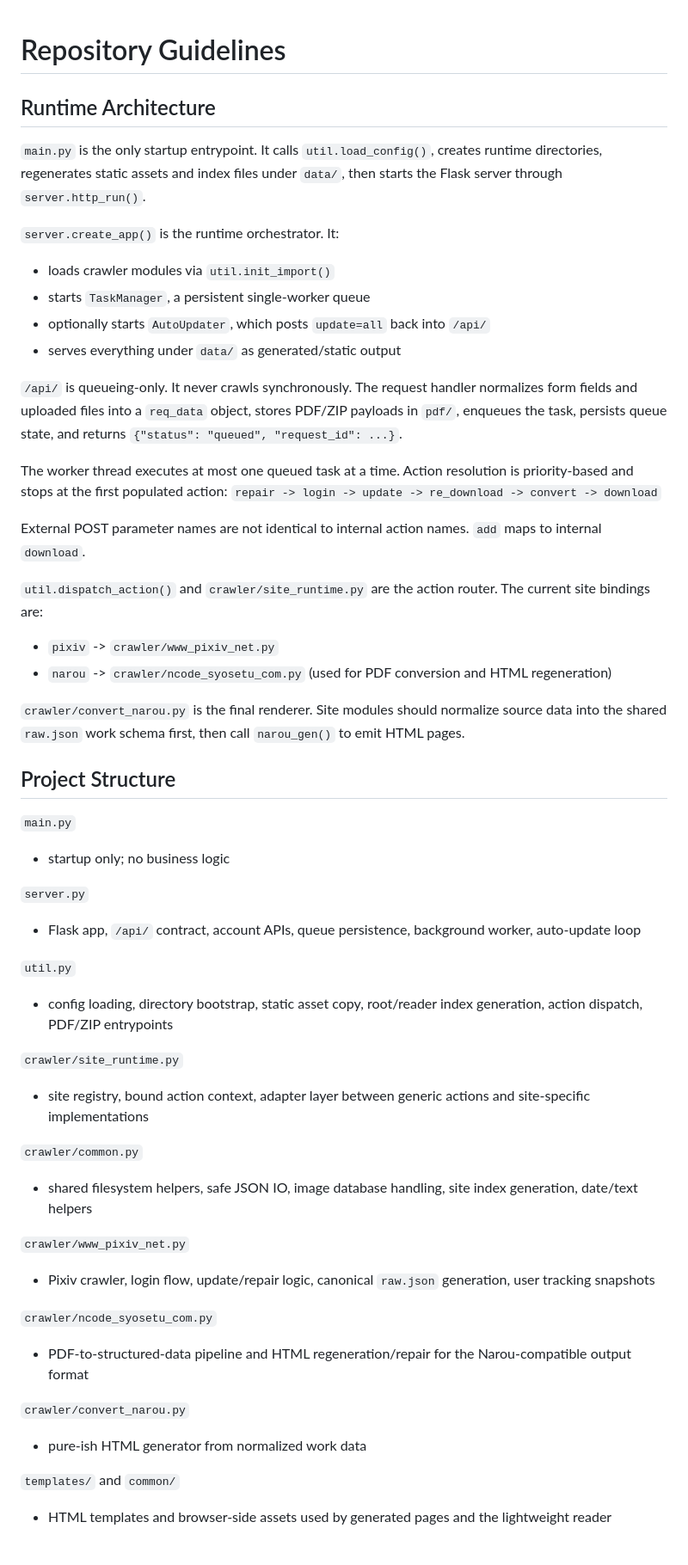
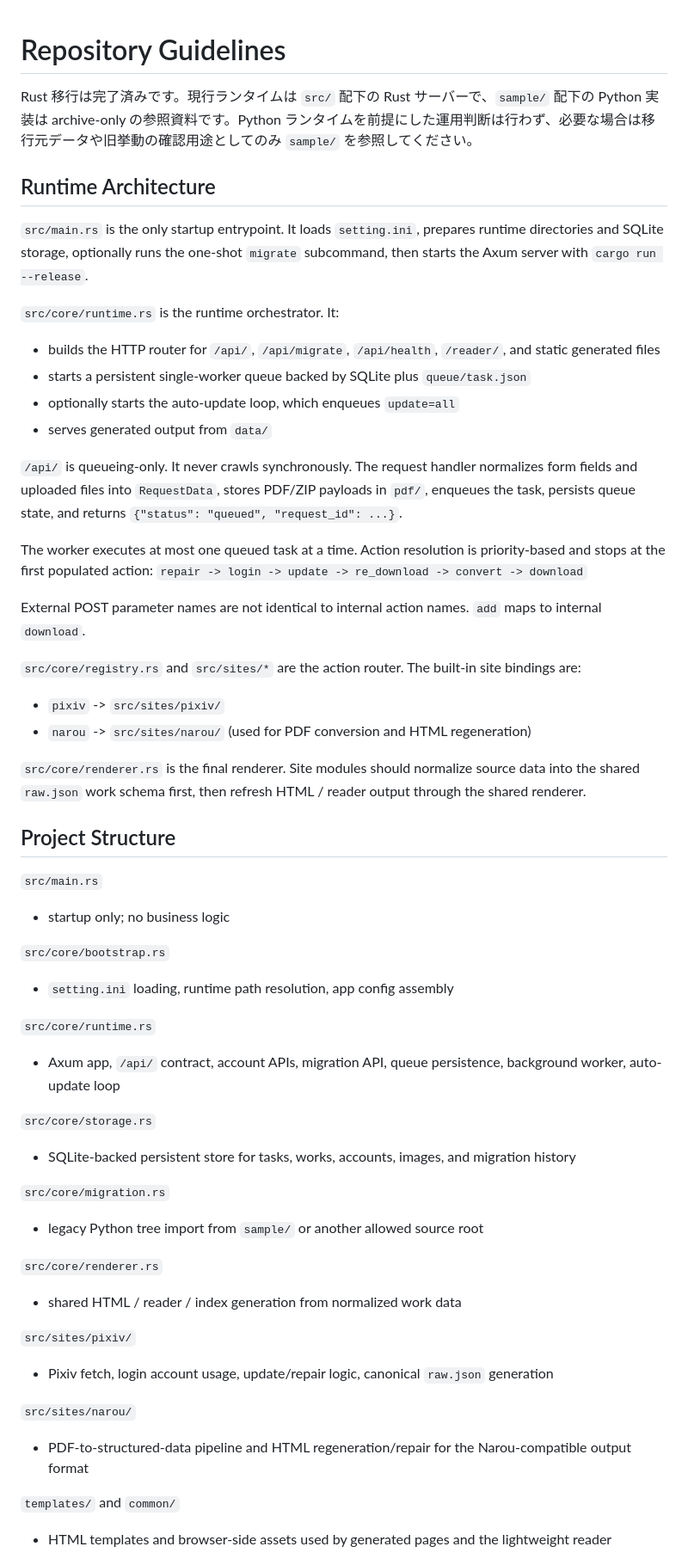
Before and after one commit to Rumia-Channel/narou_bridge, a Markdown page: AGENTS.md, the part around one of its changes. Shown at 86% size. Drawn GitHub-style.

```diff
--- a/AGENTS.md
+++ b/AGENTS.md
@@ -1,51 +1,53 @@
 # Repository Guidelines
 
+Rust 移行は完了済みです。現行ランタイムは `src/` 配下の Rust サーバーで、`sample/` 配下の Python 実装は archive-only の参照資料です。Python ランタイムを前提にした運用判断は行わず、必要な場合は移行元データや旧挙動の確認用途としてのみ `sample/` を参照してください。
+
 ## Runtime Architecture
-`main.py` is the only startup entrypoint. It calls `util.load_config()`, creates runtime directories, regenerates static assets and index files under `data/`, then starts the Flask server through `server.http_run()`.
+`src/main.rs` is the only startup entrypoint. It loads `setting.ini`, prepares runtime directories and SQLite storage, optionally runs the one-shot `migrate` subcommand, then starts the Axum server with `cargo run --release`.
 
-`server.create_app()` is the runtime orchestrator. It:
-- loads crawler modules via `util.init_import()`
-- starts `TaskManager`, a persistent single-worker queue
-- optionally starts `AutoUpdater`, which posts `update=all` back into `/api/`
-- serves everything under `data/` as generated/static output
+`src/core/runtime.rs` is the runtime orchestrator. It:
+- builds the HTTP router for `/api/`, `/api/migrate`, `/api/health`, `/reader/`, and static generated files
+- starts a persistent single-worker queue backed by SQLite plus `queue/task.json`
+- optionally starts the auto-update loop, which enqueues `update=all`
+- serves generated output from `data/`
 
-`/api/` is queueing-only. It never crawls synchronously. The request handler normalizes form fields and uploaded files into a `req_data` object, stores PDF/ZIP payloads in `pdf/`, enqueues the task, persists queue state, and returns `{"status": "queued", "request_id": ...}`.
+`/api/` is queueing-only. It never crawls synchronously. The request handler normalizes form fields and uploaded files into `RequestData`, stores PDF/ZIP payloads in `pdf/`, enqueues the task, persists queue state, and returns `{"status": "queued", "request_id": ...}`.
 
-The worker thread executes at most one queued task at a time. Action resolution is priority-based and stops at the first populated action:
+The worker executes at most one queued task at a time. Action resolution is priority-based and stops at the first populated action:
 `repair -> login -> update -> re_download -> convert -> download`
 
 External POST parameter names are not identical to internal action names. `add` maps to internal `download`.
 
-`util.dispatch_action()` and `crawler/site_runtime.py` are the action router. The current site bindings are:
-- `pixiv` -> `crawler/www_pixiv_net.py`
-- `narou` -> `crawler/ncode_syosetu_com.py` (used for PDF conversion and HTML regeneration)
+`src/core/registry.rs` and `src/sites/*` are the action router. The built-in site bindings are:
+- `pixiv` -> `src/sites/pixiv/`
+- `narou` -> `src/sites/narou/` (used for PDF conversion and HTML regeneration)
 
-`crawler/convert_narou.py` is the final renderer. Site modules should normalize source data into the shared `raw.json` work schema first, then call `narou_gen()` to emit HTML pages.
+`src/core/renderer.rs` is the final renderer. Site modules should normalize source data into the shared `raw.json` work schema first, then refresh HTML / reader output through the shared renderer.
 
 ## Project Structure
-`main.py`
+`src/main.rs`
 - startup only; no business logic
 
-`server.py`
-- Flask app, `/api/` contract, account APIs, queue persistence, background worker, auto-update loop
+`src/core/bootstrap.rs`
+- `setting.ini` loading, runtime path resolution, app config assembly
 
-`util.py`
-- config loading, directory bootstrap, static asset copy, root/reader index generation, action dispatch, PDF/ZIP entrypoints
+`src/core/runtime.rs`
+- Axum app, `/api/` contract, account APIs, migration API, queue persistence, background worker, auto-update loop
 
-`crawler/site_runtime.py`
-- site registry, bound action context, adapter layer between generic actions and site-specific implementations
+`src/core/storage.rs`
+- SQLite-backed persistent store for tasks, works, accounts, images, and migration history
 
-`crawler/common.py`
-- shared filesystem helpers, safe JSON IO, image database handling, site index generation, date/text helpers
+`src/core/migration.rs`
+- legacy Python tree import from `sample/` or another allowed source root
 
-`crawler/www_pixiv_net.py`
-- Pixiv crawler, login flow, update/repair logic, canonical `raw.json` generation, user tracking snapshots
+`src/core/renderer.rs`
+- shared HTML / reader / index generation from normalized work data
 
-`crawler/ncode_syosetu_com.py`
+`src/sites/pixiv/`
+- Pixiv fetch, login account usage, update/repair logic, canonical `raw.json` generation
+
+`src/sites/narou/`
 - PDF-to-structured-data pipeline and HTML regeneration/repair for the Narou-compatible output format
-
-`crawler/convert_narou.py`
-- pure-ish HTML generator from normalized work data
 
 `templates/` and `common/`
 - HTML templates and browser-side assets used by generated pages and the lightweight reader
```
Also changed, not shown: other parts of AGENTS.md (+36 -87 lines), README.md (+88 -67 lines).
